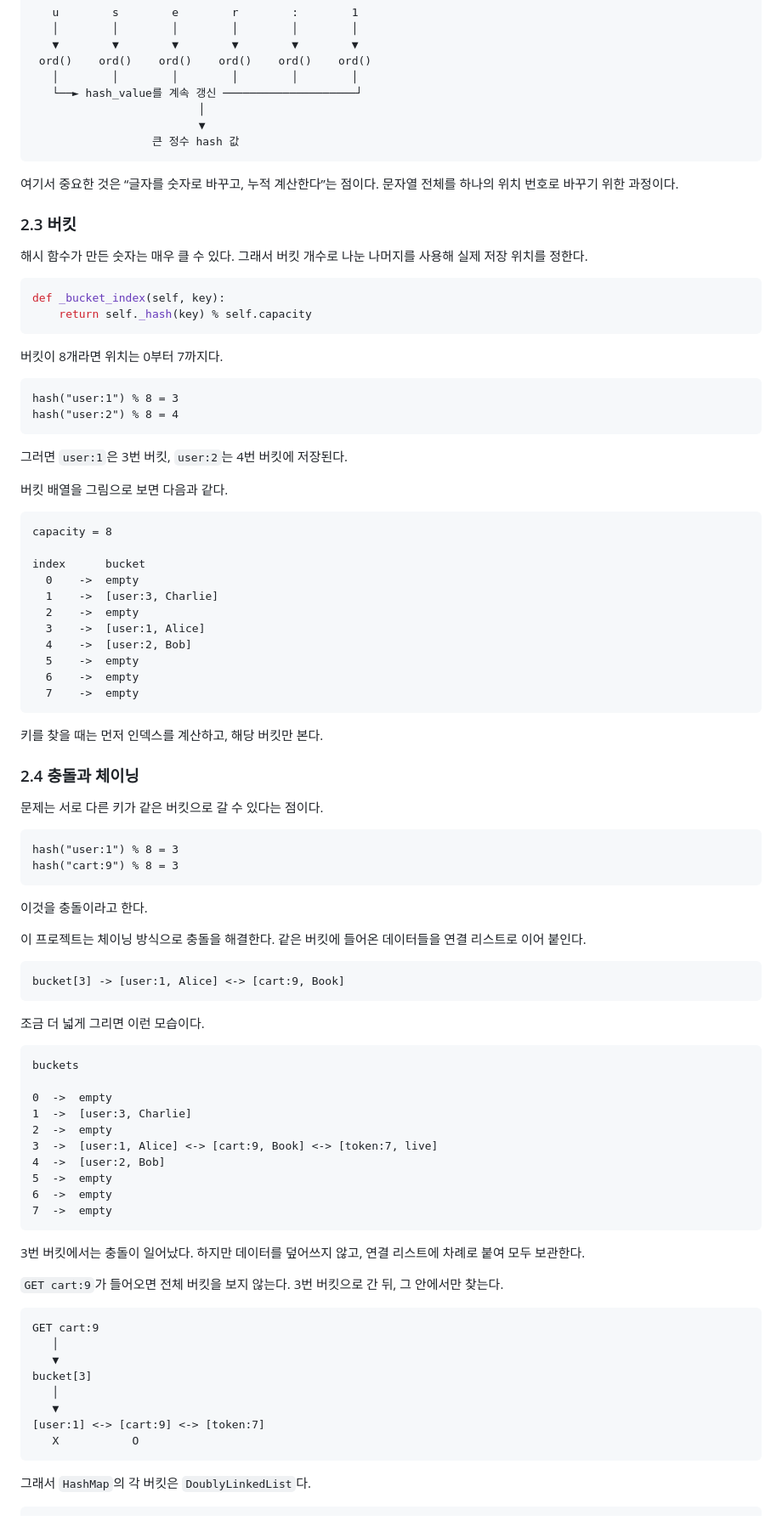
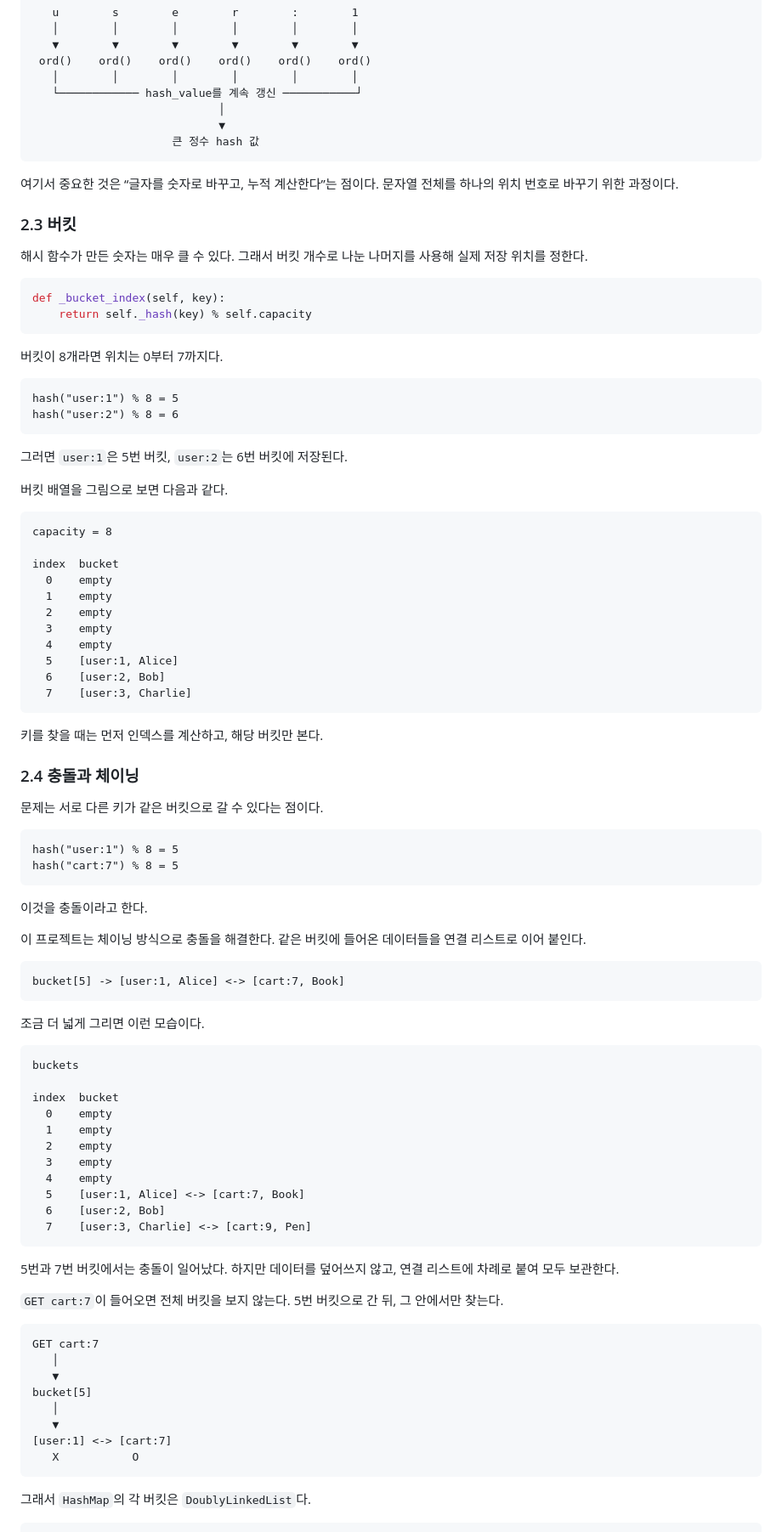
Before and after one commit to jhkr1/Codyssey_main_course, a Markdown page: B3-1_Bulid_mini_Redis/DATA_STRUCTURE_GUIDE.md, the part around one of its changes. Shown at 85% size. Rendered like a GitHub page.

Commit message:
docs: improve data structure guide diagrams and heap explanation

````diff
--- a/B3-1_Bulid_mini_Redis/DATA_STRUCTURE_GUIDE.md
+++ b/B3-1_Bulid_mini_Redis/DATA_STRUCTURE_GUIDE.md
@@ -135,10 +135,10 @@ key: "user:1"
    ▼        ▼        ▼        ▼        ▼        ▼
  ord()    ord()    ord()    ord()    ord()    ord()
    │        │        │        │        │        │
-   └──► hash_value를 계속 갱신 ────────────────────┘
-                         │
-                         ▼
-                  큰 정수 hash 값
+   └──────────── hash_value를 계속 갱신 ───────────┘
+                            │
+                            ▼
+                     큰 정수 hash 값
 ```
 
 여기서 중요한 것은 “글자를 숫자로 바꾸고, 누적 계산한다”는 점이다. 문자열 전체를 하나의 위치 번호로 바꾸기 위한 과정이다.
@@ -155,26 +155,26 @@ def _bucket_index(self, key):
 버킷이 8개라면 위치는 0부터 7까지다.
 
 ```text
-hash("user:1") % 8 = 3
-hash("user:2") % 8 = 4
+hash("user:1") % 8 = 5
+hash("user:2") % 8 = 6
 ```
 
-그러면 `user:1`은 3번 버킷, `user:2`는 4번 버킷에 저장된다.
+그러면 `user:1`은 5번 버킷, `user:2`는 6번 버킷에 저장된다.
 
 버킷 배열을 그림으로 보면 다음과 같다.
 
 ```text
 capacity = 8
 
-index      bucket
-  0    ->  empty
-  1    ->  [user:3, Charlie]
-  2    ->  empty
-  3    ->  [user:1, Alice]
-  4    ->  [user:2, Bob]
-  5    ->  empty
-  6    ->  empty
-  7    ->  empty
+index  bucket
+  0    empty
+  1    empty
+  2    empty
+  3    empty
+  4    empty
+  5    [user:1, Alice]
+  6    [user:2, Bob]
+  7    [user:3, Charlie]
 ```
 
 키를 찾을 때는 먼저 인덱스를 계산하고, 해당 버킷만 본다.
@@ -184,8 +184,8 @@ index      bucket
 문제는 서로 다른 키가 같은 버킷으로 갈 수 있다는 점이다.
 
 ```text
-hash("user:1") % 8 = 3
-hash("cart:9") % 8 = 3
+hash("user:1") % 8 = 5
+hash("cart:7") % 8 = 5
 ```
 
 이것을 충돌이라고 한다.
@@ -193,7 +193,7 @@ hash("cart:9") % 8 = 3
 이 프로젝트는 체이닝 방식으로 충돌을 해결한다. 같은 버킷에 들어온 데이터들을 연결 리스트로 이어 붙인다.
 
 ```text
-bucket[3] -> [user:1, Alice] <-> [cart:9, Book]
+bucket[5] -> [user:1, Alice] <-> [cart:7, Book]
 ```
 
 조금 더 넓게 그리면 이런 모습이다.
@@ -201,28 +201,29 @@ bucket[3] -> [user:1, Alice] <-> [cart:9, Book]
 ```text
 buckets
 
-0  ->  empty
-1  ->  [user:3, Charlie]
-2  ->  empty
-3  ->  [user:1, Alice] <-> [cart:9, Book] <-> [token:7, live]
-4  ->  [user:2, Bob]
-5  ->  empty
-6  ->  empty
-7  ->  empty
+index  bucket
+  0    empty
+  1    empty
+  2    empty
+  3    empty
+  4    empty
+  5    [user:1, Alice] <-> [cart:7, Book]
+  6    [user:2, Bob]
+  7    [user:3, Charlie] <-> [cart:9, Pen]
 ```
 
-3번 버킷에서는 충돌이 일어났다. 하지만 데이터를 덮어쓰지 않고, 연결 리스트에 차례로 붙여 모두 보관한다.
+5번과 7번 버킷에서는 충돌이 일어났다. 하지만 데이터를 덮어쓰지 않고, 연결 리스트에 차례로 붙여 모두 보관한다.
 
-`GET cart:9`가 들어오면 전체 버킷을 보지 않는다. 3번 버킷으로 간 뒤, 그 안에서만 찾는다.
+`GET cart:7`이 들어오면 전체 버킷을 보지 않는다. 5번 버킷으로 간 뒤, 그 안에서만 찾는다.
 
 ```text
-GET cart:9
+GET cart:7
    │
    ▼
-bucket[3]
+bucket[5]
    │
    ▼
-[user:1] <-> [cart:9] <-> [token:7]
+[user:1] <-> [cart:7]
    X           O
 ```
 
````
Also changed, not shown: other parts of B3-1_Bulid_mini_Redis/DATA_STRUCTURE_GUIDE.md (+185 -52 lines).
